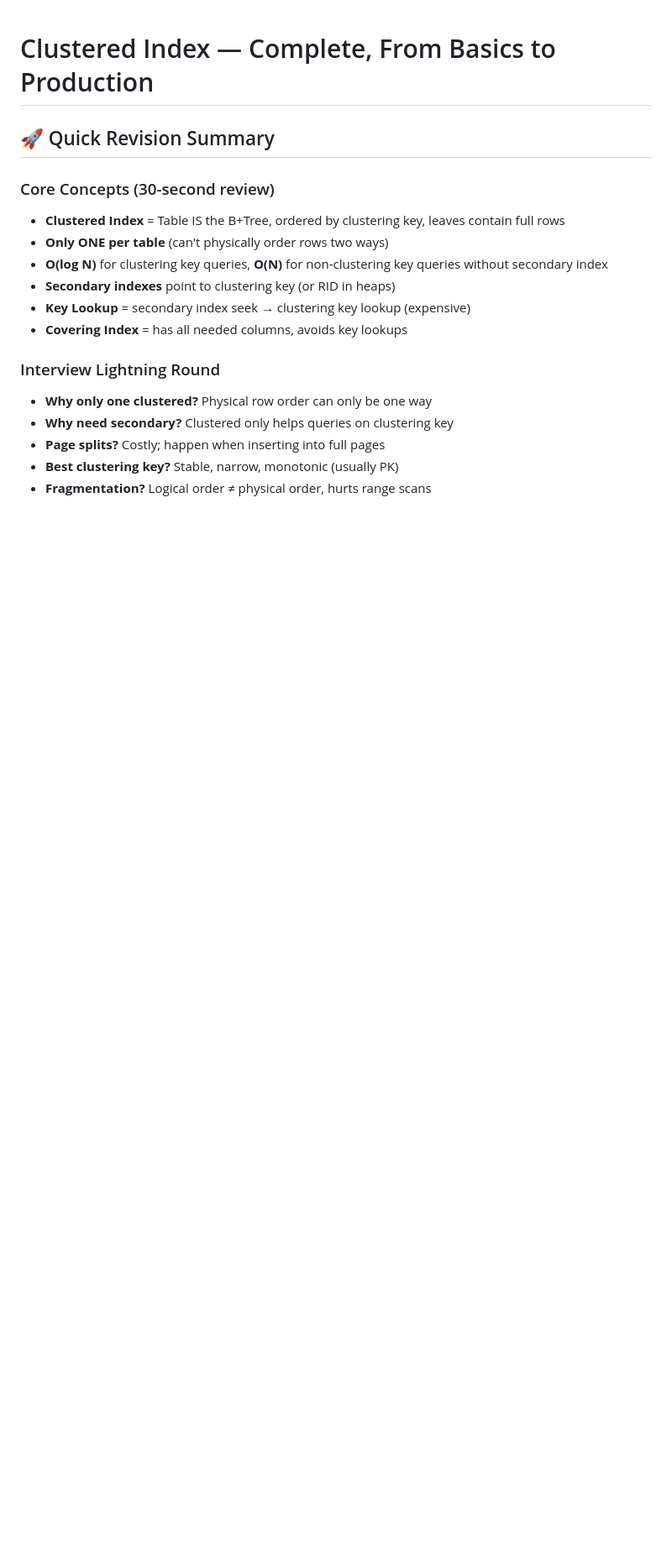
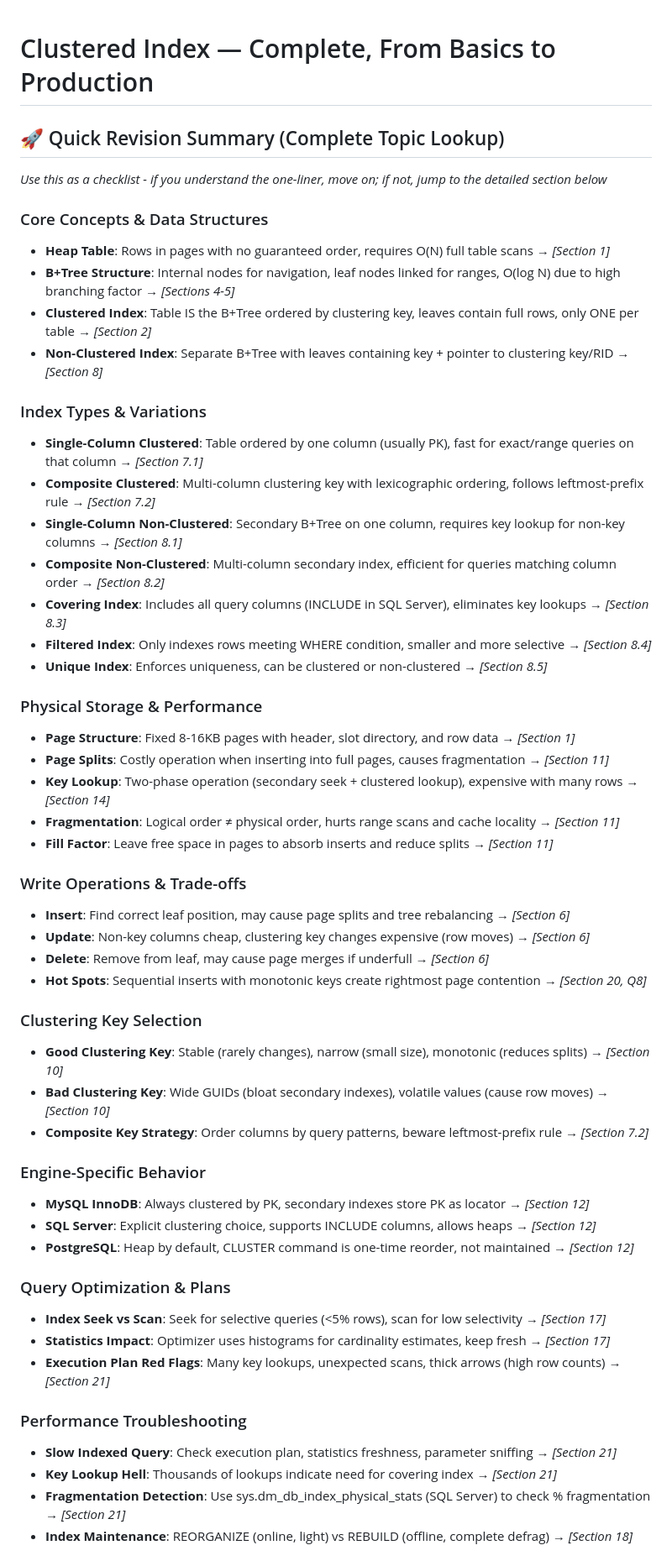
Before and after one commit to SrinathBegudem/Daily_coding_pratice, a Markdown page: SQL/Notes/Indexing.md, the part around one of its changes. Shown at 84% size. GitHub-like rendering; blank space fills up the shorter version.

Commit message:
added sql 1757 notes md2

```diff
--- a/SQL/Notes/Indexing.md
+++ b/SQL/Notes/Indexing.md
@@ -1,18 +1,55 @@
 # Clustered Index — Complete, From Basics to Production
 
-## 🚀 Quick Revision Summary
+## 🚀 Quick Revision Summary (Complete Topic Lookup)
 
-### Core Concepts (30-second review)
-- **Clustered Index** = Table IS the B+Tree, ordered by clustering key, leaves contain full rows
-- **Only ONE per table** (can't physically order rows two ways)
-- **O(log N)** for clustering key queries, **O(N)** for non-clustering key queries without secondary index
-- **Secondary indexes** point to clustering key (or RID in heaps)
-- **Key Lookup** = secondary index seek → clustering key lookup (expensive)
-- **Covering Index** = has all needed columns, avoids key lookups
+*Use this as a checklist - if you understand the one-liner, move on; if not, jump to the detailed section below*
 
-### Interview Lightning Round
-- **Why only one clustered?** Physical row order can only be one way
-- **Why need secondary?** Clustered only helps queries on clustering key
-- **Page splits?** Costly; happen when inserting into full pages
-- **Best clustering key?** Stable, narrow, monotonic (usually PK)
-- **Fragmentation?** Logical order ≠ physical order, hurts range scans
+### Core Concepts & Data Structures
+- **Heap Table**: Rows in pages with no guaranteed order, requires O(N) full table scans → *[Section 1]*
+- **B+Tree Structure**: Internal nodes for navigation, leaf nodes linked for ranges, O(log N) due to high branching factor → *[Sections 4-5]*
+- **Clustered Index**: Table IS the B+Tree ordered by clustering key, leaves contain full rows, only ONE per table → *[Section 2]*
+- **Non-Clustered Index**: Separate B+Tree with leaves containing key + pointer to clustering key/RID → *[Section 8]*
+
+### Index Types & Variations
+- **Single-Column Clustered**: Table ordered by one column (usually PK), fast for exact/range queries on that column → *[Section 7.1]*
+- **Composite Clustered**: Multi-column clustering key with lexicographic ordering, follows leftmost-prefix rule → *[Section 7.2]*
+- **Single-Column Non-Clustered**: Secondary B+Tree on one column, requires key lookup for non-key columns → *[Section 8.1]*
+- **Composite Non-Clustered**: Multi-column secondary index, efficient for queries matching column order → *[Section 8.2]*
+- **Covering Index**: Includes all query columns (INCLUDE in SQL Server), eliminates key lookups → *[Section 8.3]*
+- **Filtered Index**: Only indexes rows meeting WHERE condition, smaller and more selective → *[Section 8.4]*
+- **Unique Index**: Enforces uniqueness, can be clustered or non-clustered → *[Section 8.5]*
+
+### Physical Storage & Performance
+- **Page Structure**: Fixed 8-16KB pages with header, slot directory, and row data → *[Section 1]*
+- **Page Splits**: Costly operation when inserting into full pages, causes fragmentation → *[Section 11]*
+- **Key Lookup**: Two-phase operation (secondary seek + clustered lookup), expensive with many rows → *[Section 14]*
+- **Fragmentation**: Logical order ≠ physical order, hurts range scans and cache locality → *[Section 11]*
+- **Fill Factor**: Leave free space in pages to absorb inserts and reduce splits → *[Section 11]*
+
+### Write Operations & Trade-offs
+- **Insert**: Find correct leaf position, may cause page splits and tree rebalancing → *[Section 6]*
+- **Update**: Non-key columns cheap, clustering key changes expensive (row moves) → *[Section 6]*
+- **Delete**: Remove from leaf, may cause page merges if underfull → *[Section 6]*
+- **Hot Spots**: Sequential inserts with monotonic keys create rightmost page contention → *[Section 20, Q8]*
+
+### Clustering Key Selection
+- **Good Clustering Key**: Stable (rarely changes), narrow (small size), monotonic (reduces splits) → *[Section 10]*
+- **Bad Clustering Key**: Wide GUIDs (bloat secondary indexes), volatile values (cause row moves) → *[Section 10]*
+- **Composite Key Strategy**: Order columns by query patterns, beware leftmost-prefix rule → *[Section 7.2]*
+
+### Engine-Specific Behavior
+- **MySQL InnoDB**: Always clustered by PK, secondary indexes store PK as locator → *[Section 12]*
+- **SQL Server**: Explicit clustering choice, supports INCLUDE columns, allows heaps → *[Section 12]*
+- **PostgreSQL**: Heap by default, CLUSTER command is one-time reorder, not maintained → *[Section 12]*
+
+### Query Optimization & Plans
+- **Index Seek vs Scan**: Seek for selective queries (<5% rows), scan for low selectivity → *[Section 17]*
+- **Statistics Impact**: Optimizer uses histograms for cardinality estimates, keep fresh → *[Section 17]*
+- **Execution Plan Red Flags**: Many key lookups, unexpected scans, thick arrows (high row counts) → *[Section 21]*
+
+### Performance Troubleshooting
+- **Slow Indexed Query**: Check execution plan, statistics freshness, parameter sniffing → *[Section 21]*
+- **Key Lookup Hell**: Thousands of lookups indicate need for covering index → *[Section 21]*
+- **Fragmentation Detection**: Use sys.dm_db_index_physical_stats (SQL Server) to check % fragmentation → *[Section 21]*
+- **Index Maintenance**: REORGANIZE (online, light) vs REBUILD (offline, complete defrag) → *[Section 18]*
+
```
Also changed, not shown: other parts of SQL/Notes/Indexing.md (+27 -6 lines).
